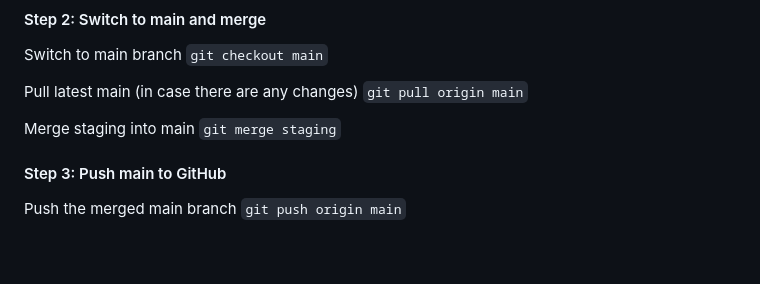
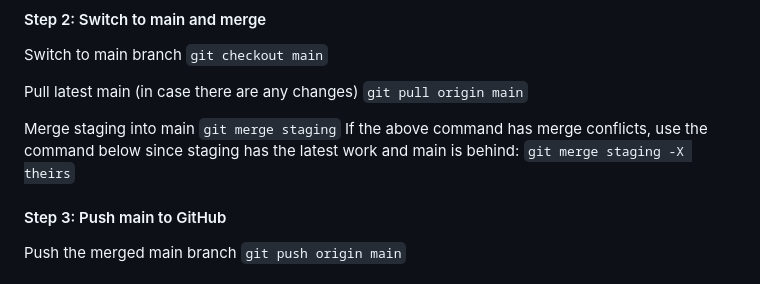
Before and after one commit to markbuckle/lifesync, a Markdown page: README.md, the part around the change. GitHub-like rendering; blank space fills up the shorter version.

Commit message:
DevOps merge

```diff
--- a/README.md
+++ b/README.md
@@ -109,6 +109,8 @@ Pull latest main (in case there are any changes)
 
 Merge staging into main
 `git merge staging`
+If the above command has merge conflicts, use the command below since staging has the latest work and main is behind:
+`git merge staging -X theirs`
 
 #### Step 3: Push main to GitHub
 Push the merged main branch
```
